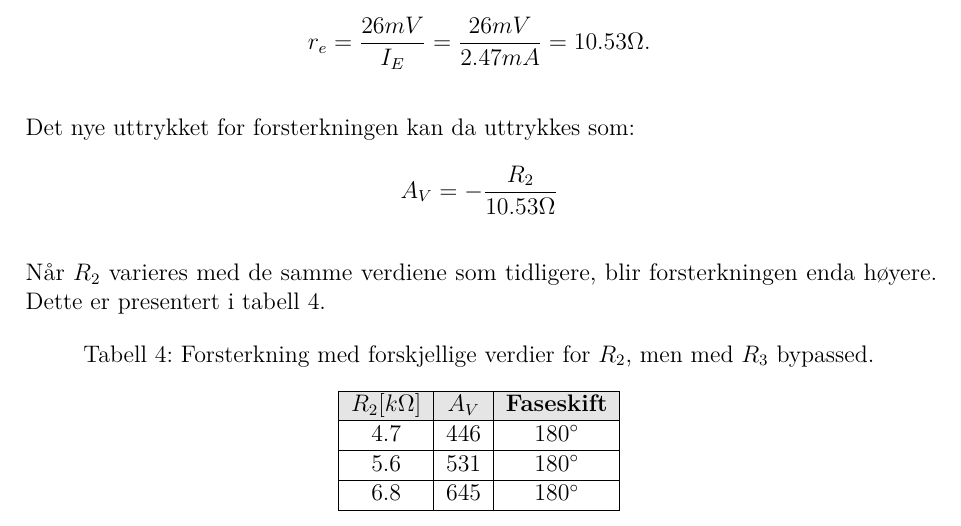
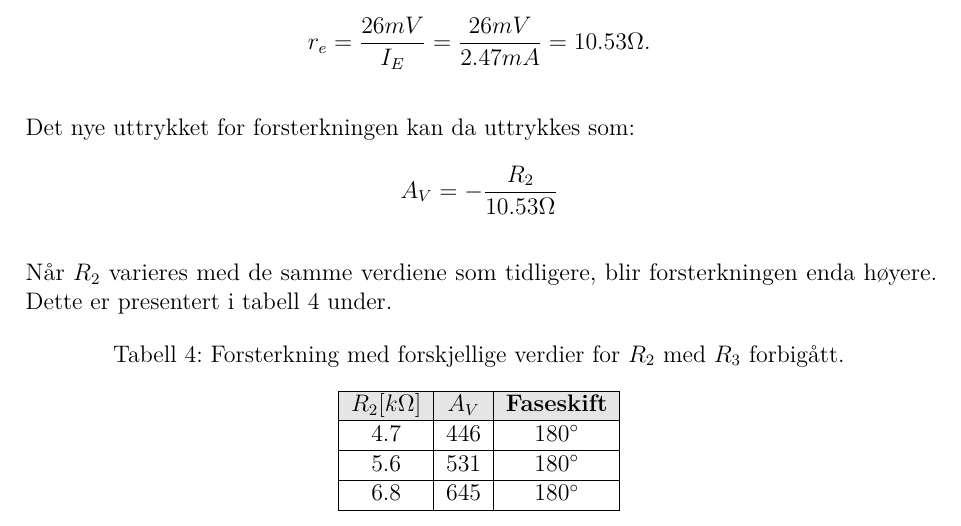
Before and after one commit to slimnoob1/Elektronikk-laboppgaver, a LaTeX document (Lab 4/MÅLJOURNAL V04/main.tex, which reads Lab 4/MÅLJOURNAL V04/sections/teori.tex): part of page 10 of 20, cut so that both start at the same text. Compiled offline with pdfLaTeX.

Commit message:
siste rest

```diff
--- a/Lab 4/MÅLJOURNAL V04/sections/teori.tex
+++ b/Lab 4/MÅLJOURNAL V04/sections/teori.tex
@@ -251,10 +251,10 @@
                 A_V = -\frac{R_2}{10.53\Omega}
             \end{align*}
 
-            Når $R_2$ varieres med de samme verdiene som tidligere, blir forsterkningen enda høyere. Dette er presentert i tabell \ref{tab:forsterkning2}.
+            Når $R_2$ varieres med de samme verdiene som tidligere, blir forsterkningen enda høyere. Dette er presentert i tabell \ref{tab:forsterkning2} under.
             \begin{table}[h]
                 \centering
-                \caption{Forsterkning med forskjellige verdier for $R_2$, men med $R_3$ bypassed.}
+                \caption{Forsterkning med forskjellige verdier for $R_2$ med $R_3$ forbigått.}
                 \label{tab:forsterkning2}
                 \begin{tabular}{|c|c|c|}
                     \hline
```
